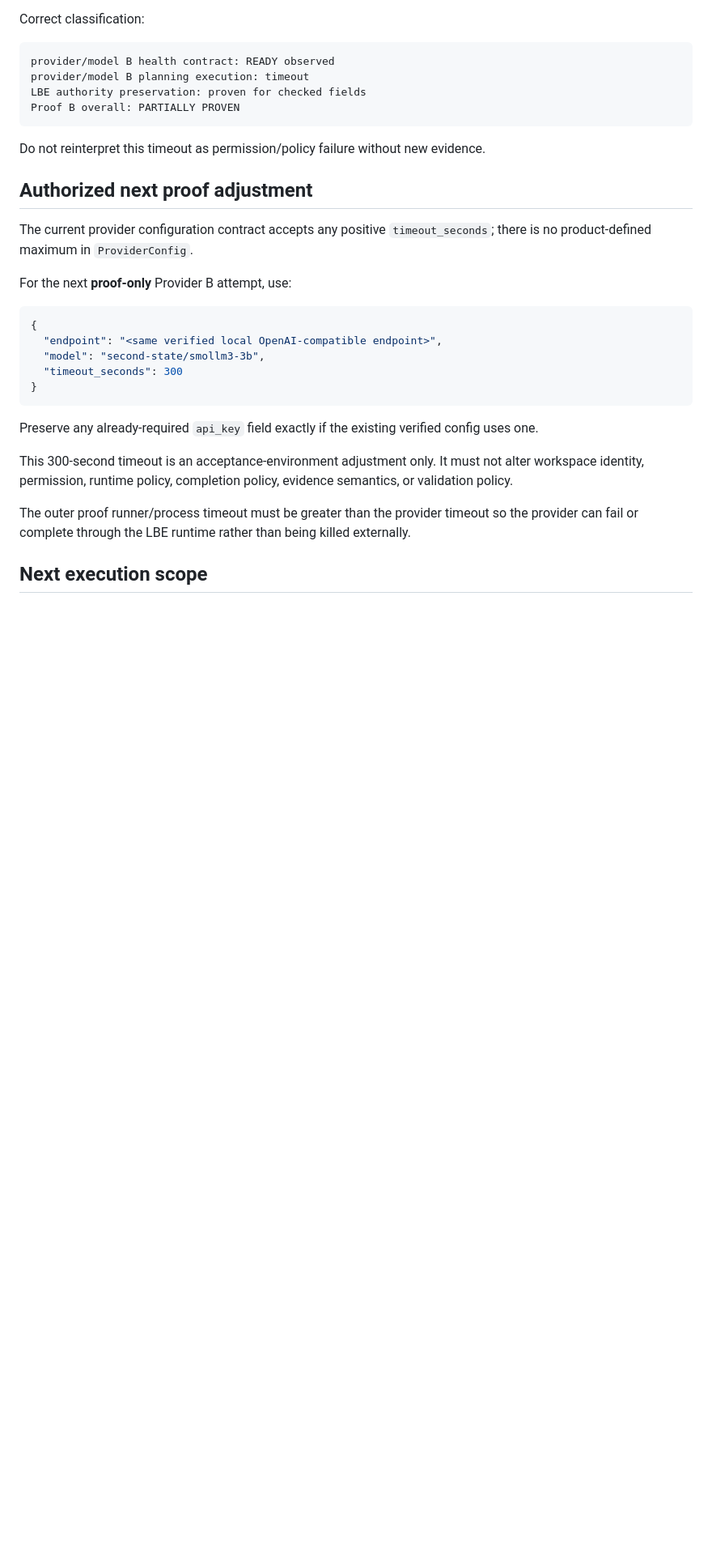
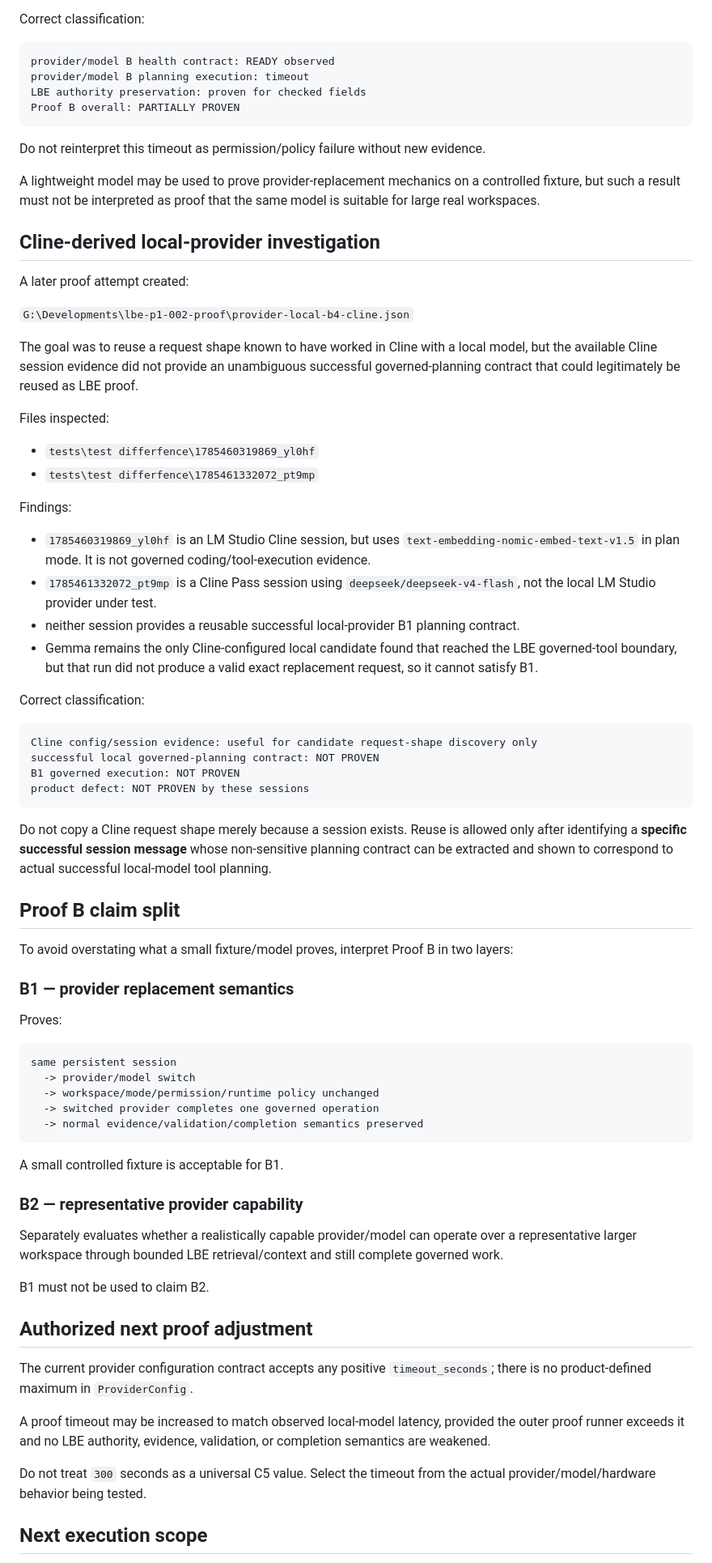
Before and after one commit to Letterblack0306/LBE_Presistent_Agent_wall, a Markdown page: docs/acceptance/C5_R7_PROOF_B_PROVIDER_SWITCH.md, the part around one of its changes. Shown at 81% size. Rendered like a GitHub page; blank space fills up the shorter version.

Commit message:
docs: record Proof B Cline investigation and claim boundaries

````diff
--- a/docs/acceptance/C5_R7_PROOF_B_PROVIDER_SWITCH.md
+++ b/docs/acceptance/C5_R7_PROOF_B_PROVIDER_SWITCH.md
@@ -98,25 +98,70 @@ Proof B overall: PARTIALLY PROVEN
 
 Do not reinterpret this timeout as permission/policy failure without new evidence.
 
+A lightweight model may be used to prove provider-replacement mechanics on a controlled fixture, but such a result must not be interpreted as proof that the same model is suitable for large real workspaces.
+
+## Cline-derived local-provider investigation
+
+A later proof attempt created:
+
+`G:\Developments\lbe-p1-002-proof\provider-local-b4-cline.json`
+
+The goal was to reuse a request shape known to have worked in Cline with a local model, but the available Cline session evidence did not provide an unambiguous successful governed-planning contract that could legitimately be reused as LBE proof.
+
+Files inspected:
+
+- `tests\test differfence\1785460319869_yl0hf`
+- `tests\test differfence\1785461332072_pt9mp`
+
+Findings:
+
+- `1785460319869_yl0hf` is an LM Studio Cline session, but uses `text-embedding-nomic-embed-text-v1.5` in plan mode. It is not governed coding/tool-execution evidence.
+- `1785461332072_pt9mp` is a Cline Pass session using `deepseek/deepseek-v4-flash`, not the local LM Studio provider under test.
+- neither session provides a reusable successful local-provider B1 planning contract.
+- Gemma remains the only Cline-configured local candidate found that reached the LBE governed-tool boundary, but that run did not produce a valid exact replacement request, so it cannot satisfy B1.
+
+Correct classification:
+
+```text
+Cline config/session evidence: useful for candidate request-shape discovery only
+successful local governed-planning contract: NOT PROVEN
+B1 governed execution: NOT PROVEN
+product defect: NOT PROVEN by these sessions
+```
+
+Do not copy a Cline request shape merely because a session exists. Reuse is allowed only after identifying a **specific successful session message** whose non-sensitive planning contract can be extracted and shown to correspond to actual successful local-model tool planning.
+
+## Proof B claim split
+
+To avoid overstating what a small fixture/model proves, interpret Proof B in two layers:
+
+### B1 — provider replacement semantics
+
+Proves:
+
+```text
+same persistent session
+  -> provider/model switch
+  -> workspace/mode/permission/runtime policy unchanged
+  -> switched provider completes one governed operation
+  -> normal evidence/validation/completion semantics preserved
+```
+
+A small controlled fixture is acceptable for B1.
+
+### B2 — representative provider capability
+
+Separately evaluates whether a realistically capable provider/model can operate over a representative larger workspace through bounded LBE retrieval/context and still complete governed work.
+
+B1 must not be used to claim B2.
+
 ## Authorized next proof adjustment
 
 The current provider configuration contract accepts any positive `timeout_seconds`; there is no product-defined maximum in `ProviderConfig`.
 
-For the next **proof-only** Provider B attempt, use:
+A proof timeout may be increased to match observed local-model latency, provided the outer proof runner exceeds it and no LBE authority, evidence, validation, or completion semantics are weakened.
 
-```json
-{
-  "endpoint": "<same verified local OpenAI-compatible endpoint>",
-  "model": "second-state/smollm3-3b",
-  "timeout_seconds": 300
-}
-```
-
-Preserve any already-required `api_key` field exactly if the existing verified config uses one.
-
-This 300-second timeout is an acceptance-environment adjustment only. It must not alter workspace identity, permission, runtime policy, completion policy, evidence semantics, or validation policy.
-
-The outer proof runner/process timeout must be greater than the provider timeout so the provider can fail or complete through the LBE runtime rather than being killed externally.
+Do not treat `300` seconds as a universal C5 value. Select the timeout from the actual provider/model/hardware behavior being tested.
 
 ## Next execution scope
 
````
Also changed, not shown: other parts of docs/acceptance/C5_R7_PROOF_B_PROVIDER_SWITCH.md (+11 -8 lines).
